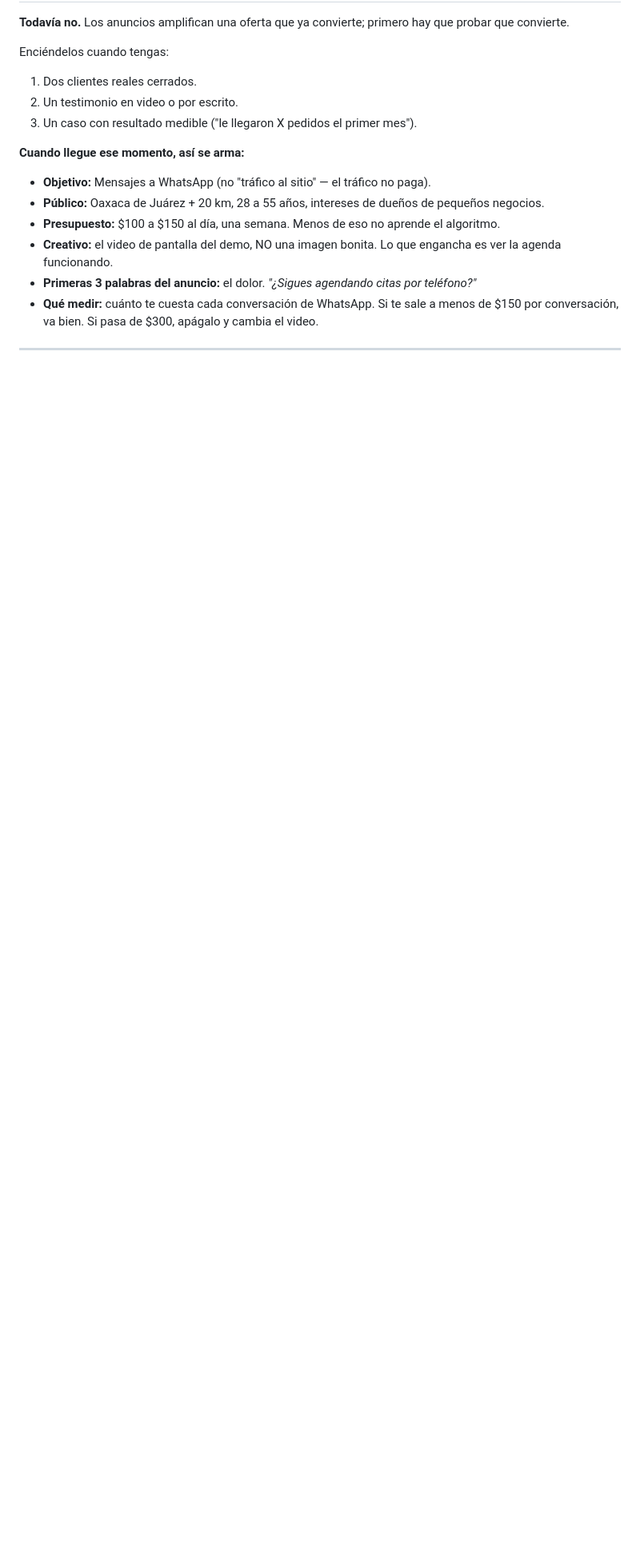
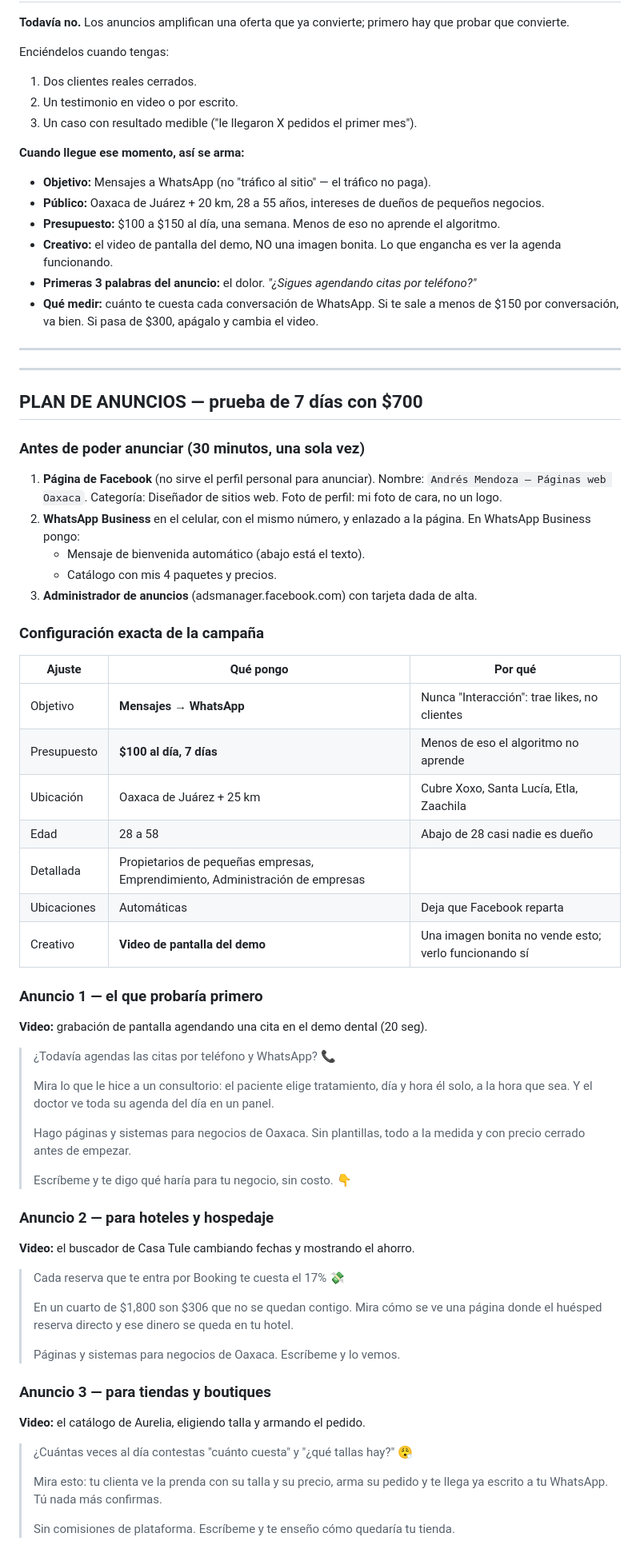
Before and after one commit to AndresMendoza30/PORTAFOLIO, a Markdown page: PROMOCION.md, the part around one of its changes. Shown at 80% size. Rendered like a GitHub page; blank space fills up the shorter version.

Commit message:
Agrega el plan de anuncios de 7 días a PROMOCION.md
Configuración de campaña con objetivo Mensajes a WhatsApp, tres anuncios
con su video y copy, mensaje de bienvenida de WhatsApp Business, números
a vigilar y expectativa realista del presupuesto.

Co-Authored-By: Claude Opus 5 <noreply@anthropic.com>

```diff
--- a/PROMOCION.md
+++ b/PROMOCION.md
@@ -142,3 +142,62 @@ Enciéndelos cuando tengas:
 
 ---
 
+---
+
+## PLAN DE ANUNCIOS — prueba de 7 días con $700
+
+### Antes de poder anunciar (30 minutos, una sola vez)
+
+1. **Página de Facebook** (no sirve el perfil personal para anunciar).
+   Nombre: `Andrés Mendoza — Páginas web Oaxaca`. Categoría: Diseñador de sitios web.
+   Foto de perfil: mi foto de cara, no un logo.
+2. **WhatsApp Business** en el celular, con el mismo número, y enlazado a la página.
+   En WhatsApp Business pongo:
+   - Mensaje de bienvenida automático (abajo está el texto).
+   - Catálogo con mis 4 paquetes y precios.
+3. **Administrador de anuncios** (adsmanager.facebook.com) con tarjeta dada de alta.
+
+### Configuración exacta de la campaña
+
+| Ajuste | Qué pongo | Por qué |
+|---|---|---|
+| Objetivo | **Mensajes → WhatsApp** | Nunca "Interacción": trae likes, no clientes |
+| Presupuesto | **$100 al día, 7 días** | Menos de eso el algoritmo no aprende |
+| Ubicación | Oaxaca de Juárez + 25 km | Cubre Xoxo, Santa Lucía, Etla, Zaachila |
+| Edad | 28 a 58 | Abajo de 28 casi nadie es dueño |
+| Detallada | Propietarios de pequeñas empresas, Emprendimiento, Administración de empresas | |
+| Ubicaciones | Automáticas | Deja que Facebook reparta |
+| Creativo | **Video de pantalla del demo** | Una imagen bonita no vende esto; verlo funcionando sí |
+
+### Anuncio 1 — el que probaría primero
+
+**Video:** grabación de pantalla agendando una cita en el demo dental (20 seg).
+
+> ¿Todavía agendas las citas por teléfono y WhatsApp? 📞
+>
+> Mira lo que le hice a un consultorio: el paciente elige tratamiento, día y hora él solo, a la hora que sea. Y el doctor ve toda su agenda del día en un panel.
+>
+> Hago páginas y sistemas para negocios de Oaxaca. Sin plantillas, todo a la medida y con precio cerrado antes de empezar.
+>
+> Escríbeme y te digo qué haría para tu negocio, sin costo. 👇
+
+### Anuncio 2 — para hoteles y hospedaje
+
+**Video:** el buscador de Casa Tule cambiando fechas y mostrando el ahorro.
+
+> Cada reserva que te entra por Booking te cuesta el 17% 💸
+>
+> En un cuarto de $1,800 son $306 que no se quedan contigo. Mira cómo se ve una página donde el huésped reserva directo y ese dinero se queda en tu hotel.
+>
+> Páginas y sistemas para negocios de Oaxaca. Escríbeme y lo vemos.
+
+### Anuncio 3 — para tiendas y boutiques
+
+**Video:** el catálogo de Aurelia, eligiendo talla y armando el pedido.
+
+> ¿Cuántas veces al día contestas "cuánto cuesta" y "¿qué tallas hay?" 😮‍💨
+>
+> Mira esto: tu clienta ve la prenda con su talla y su precio, arma su pedido y te llega ya escrito a tu WhatsApp. Tú nada más confirmas.
+>
+> Sin comisiones de plataforma. Escríbeme y te enseño cómo quedaría tu tienda.
+
```
Also changed, not shown: other parts of PROMOCION.md (+34 -0 lines).
